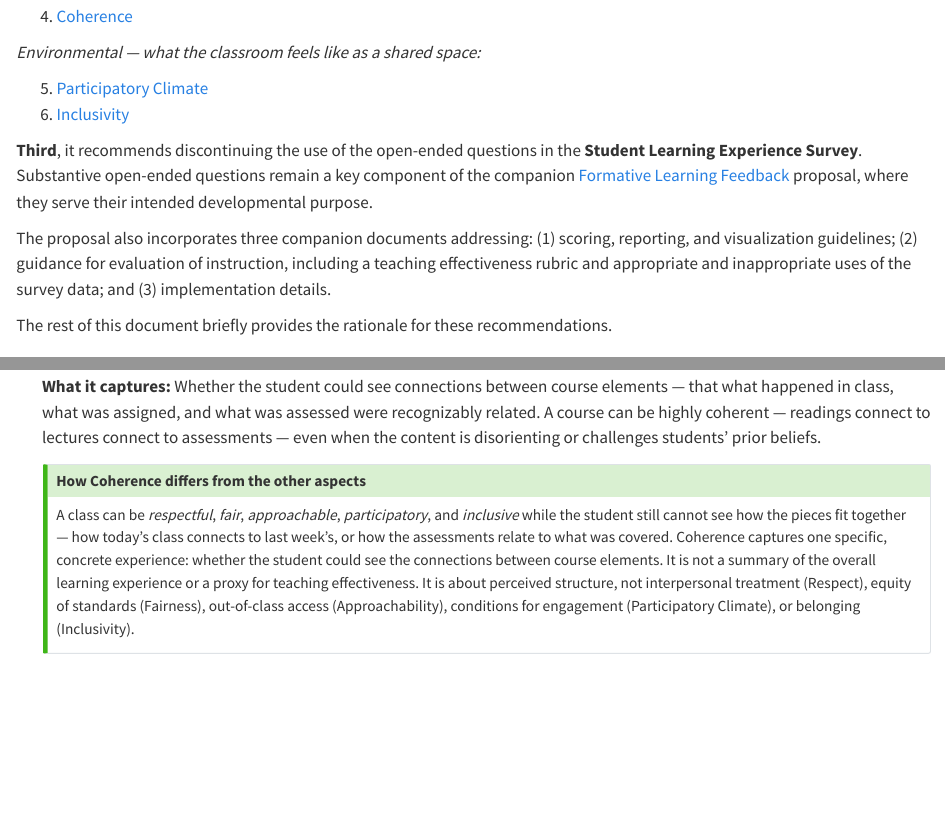
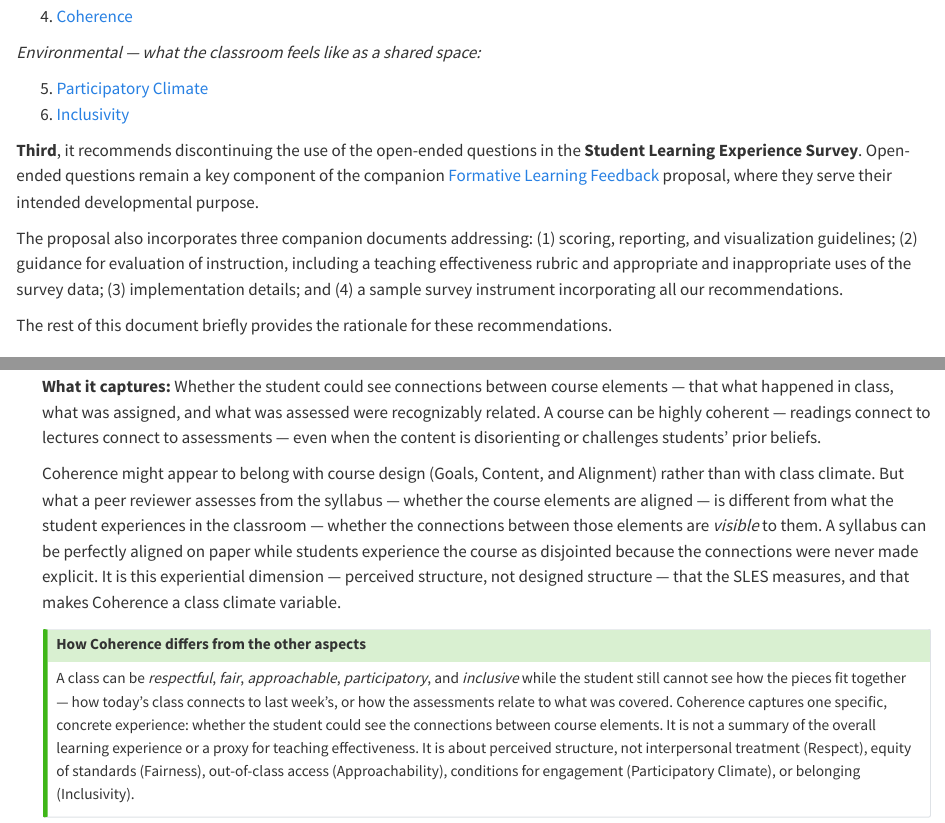
Before and after one commit to eduardo-zambrano/student-learning-experience-survey, a Quarto document (05_New_Committee/Class_Climate_Subdimensions.qmd): the page in a window 1100 px wide, from 610 px down, and a second part further down, joined at a grey line. Rendered offline with R 4.5, knitr and Pandoc in place of Quarto, with nearby package versions.

Commit message:
Add Coherence justification, refine sample items, gitignore Plan B
- Explain why Coherence belongs in Class Climate (perceived vs. designed structure)
- Revise Coherence sample items to fully experiential parallel framing
- Update open-ended questions language in third recommendation
- Add Plan_B.qmd to .gitignore (not for distribution)

Co-Authored-By: Claude Opus 4.6 (1M context) <noreply@anthropic.com>

```diff
--- a/05_New_Committee/Class_Climate_Subdimensions.qmd
+++ b/05_New_Committee/Class_Climate_Subdimensions.qmd
@@ -36,9 +36,9 @@ The proposal this sub-committee has crafted has three parts.
 5. [Participatory Climate](#participatory-climate)
 6. [Inclusivity](#inclusivity)
 
-**Third**, it recommends discontinuing the use of the open-ended questions in the **Student Learning Experience Survey**. Substantive open-ended questions remain a key component of the companion [Formative Learning Feedback](https://eduardo-zambrano.github.io/formative-learning-feedback/) proposal, where they serve their intended developmental purpose.
+**Third**, it recommends discontinuing the use of the open-ended questions in the **Student Learning Experience Survey**. Open-ended questions remain a key component of the companion [Formative Learning Feedback](https://eduardo-zambrano.github.io/formative-learning-feedback/) proposal, where they serve their intended developmental purpose.
 
-The proposal also incorporates three companion documents addressing: (1) scoring, reporting, and visualization guidelines; (2) guidance for evaluation of instruction, including a teaching effectiveness rubric and appropriate and inappropriate uses of the survey data; and (3) implementation details.
+The proposal also incorporates three companion documents addressing: (1) scoring, reporting, and visualization guidelines; (2) guidance for evaluation of instruction, including a teaching effectiveness rubric and appropriate and inappropriate uses of the survey data; (3) implementation details; and (4) a sample survey instrument incorporating all our recommendations.
 
 The rest of this document briefly provides the rationale for these recommendations.
 
@@ -130,6 +130,8 @@ An instructor can be approachable one-on-one but create a poor in-class climate
 ### Coherence
 
 **What it captures:** Whether the student could see connections between course elements — that what happened in class, what was assigned, and what was assessed were recognizably related. A course can be highly coherent — readings connect to lectures connect to assessments — even when the content is disorienting or challenges students' prior beliefs.
+
+Coherence might appear to belong with course design (Goals, Content, and Alignment) rather than with class climate. But what a peer reviewer assesses from the syllabus — whether the course elements are aligned — is different from what the student experiences in the classroom — whether the connections between those elements are *visible* to them. A syllabus can be perfectly aligned on paper while students experience the course as disjointed because the connections were never made explicit. It is this experiential dimension — perceived structure, not designed structure — that the SLES measures, and that makes Coherence a class climate variable.
 
 ::: {.callout-tip collapse="true" title="How Coherence differs from the other aspects"}
 A class can be *respectful*, *fair*, *approachable*, *participatory*, and *inclusive* while the student still cannot see how the pieces fit together — how today's class connects to last week's, or how the assessments relate to what was covered. Coherence captures one specific, concrete experience: whether the student could see the connections between course elements. It is not a summary of the overall learning experience or a proxy for teaching effectiveness. It is about perceived structure, not interpersonal treatment (Respect), equity of standards (Fairness), out-of-class access (Approachability), conditions for engagement (Participatory Climate), or belonging (Inclusivity).
```
Also changed, not shown: 05_New_Committee/Sample_Survey_Instrument.qmd (+1 -1 lines), 05_New_Committee/Class_Climate_Subdimensions.qmd (2 more changed lines), 1 other file.
